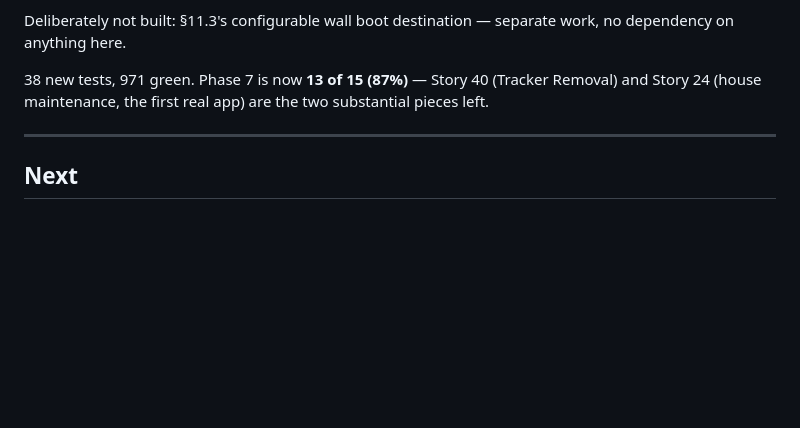
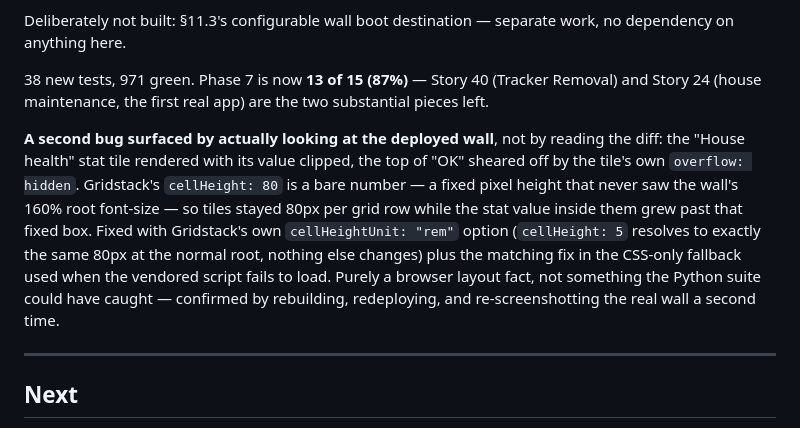
Before and after one commit to nitinrameshuf/Nora_Home, a Markdown page: docs/Main_App/progress.md, the part around the change. Drawn GitHub-style; blank space fills up the shorter version.

Commit message:
Document the grid row-height fix in Story 39's as-built notes
Co-Authored-By: Claude Opus 5 <noreply@anthropic.com>

```diff
--- a/docs/Main_App/progress.md
+++ b/docs/Main_App/progress.md
@@ -2919,6 +2919,19 @@ work, no dependency on anything here.
 (Tracker Removal) and Story 24 (house maintenance, the first real app) are
 the two substantial pieces left.
 
+**A second bug surfaced by actually looking at the deployed wall**, not by
+reading the diff: the "House health" stat tile rendered with its value
+clipped, the top of "OK" sheared off by the tile's own `overflow: hidden`.
+Gridstack's `cellHeight: 80` is a bare number — a fixed pixel height that
+never saw the wall's 160% root font-size — so tiles stayed 80px per grid row
+while the stat value inside them grew past that fixed box. Fixed with
+Gridstack's own `cellHeightUnit: "rem"` option (`cellHeight: 5` resolves to
+exactly the same 80px at the normal root, nothing else changes) plus the
+matching fix in the CSS-only fallback used when the vendored script fails to
+load. Purely a browser layout fact, not something the Python suite could
+have caught — confirmed by rebuilding, redeploying, and re-screenshotting
+the real wall a second time.
+
 ---
 
 ## Next
```
Also changed, not shown: 1 other file.
